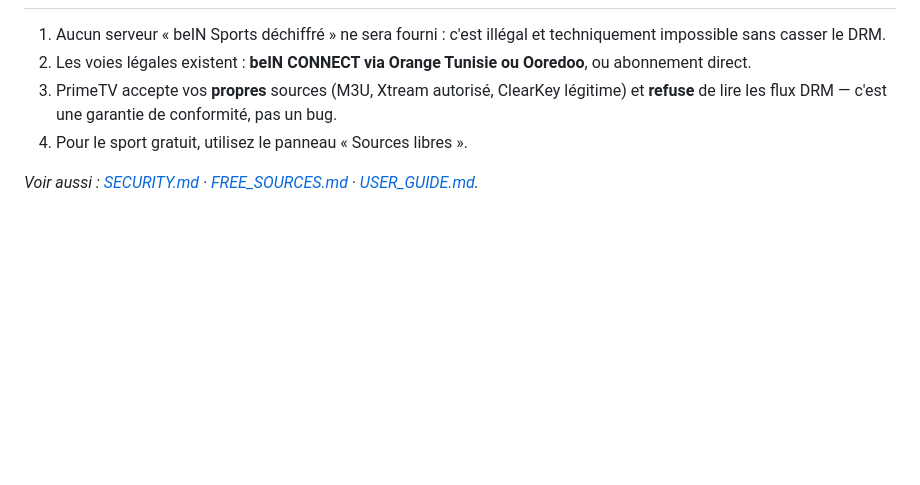
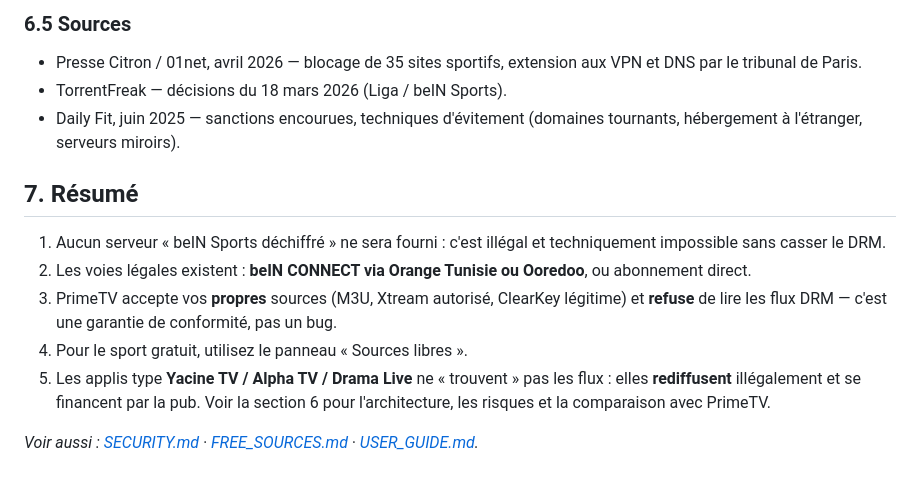
Before and after one commit to HamdiSouissi/primeTV, a Markdown page: docs/PAID_CHANNELS.md, the part around one of its changes. Rendered like a GitHub page; blank space fills up the shorter version.

```diff
--- a/docs/PAID_CHANNELS.md
+++ b/docs/PAID_CHANNELS.md
@@ -132,3 +196,12 @@ PrimeTV importe ces flux en un clic : [FREE_SOURCES.md](FREE_SOURCES.md).
+### 6.5 Sources
+
+- Presse Citron / 01net, avril 2026 — blocage de 35 sites sportifs, extension aux
+  VPN et DNS par le tribunal de Paris.
+- TorrentFreak — décisions du 18 mars 2026 (Liga / beIN Sports).
+- Daily Fit, juin 2025 — sanctions encourues, techniques d'évitement (domaines
+  tournants, hébergement à l'étranger, serveurs miroirs).
+
+## 7. Résumé
 
 1. Aucun serveur « beIN Sports déchiffré » ne sera fourni : c'est illégal et
    techniquement impossible sans casser le DRM.
@@ -137,6 +210,9 @@ PrimeTV importe ces flux en un clic : [FREE_SOURCES.md](FREE_SOURCES.md).
 3. PrimeTV accepte vos **propres** sources (M3U, Xtream autorisé, ClearKey légitime)
    et **refuse** de lire les flux DRM — c'est une garantie de conformité, pas un bug.
 4. Pour le sport gratuit, utilisez le panneau « Sources libres ».
+5. Les applis type **Yacine TV / Alpha TV / Drama Live** ne « trouvent » pas les
+   flux : elles **rediffusent** illégalement et se financent par la pub. Voir la
+   section 6 pour l'architecture, les risques et la comparaison avec PrimeTV.
 
 *Voir aussi : [SECURITY.md](SECURITY.md#drm-et-legalite) · [FREE_SOURCES.md](FREE_SOURCES.md) ·
 [USER_GUIDE.md](USER_GUIDE.md).*
```
Also changed, not shown: other parts of docs/PAID_CHANNELS.md (+65 -1 lines).
